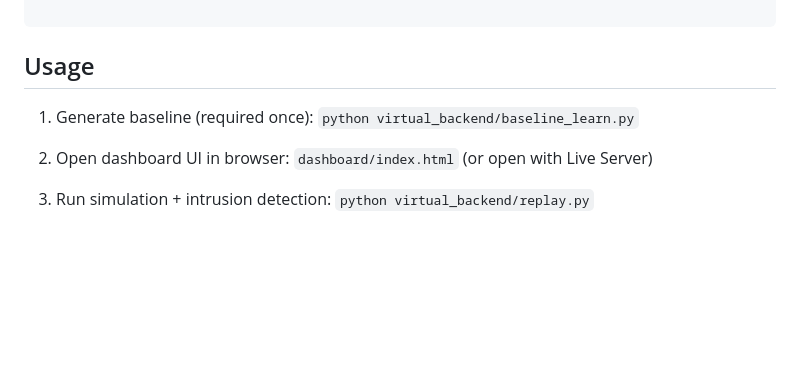
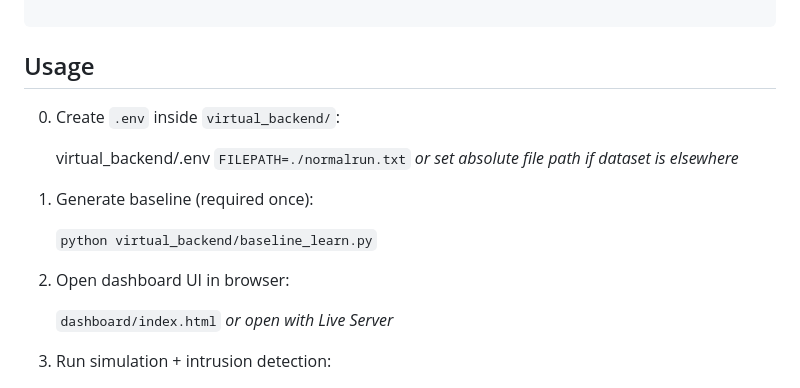
Before and after one commit to MichaelMarkovsky/Hackathon, a Markdown page: README.md, the part around the change. Rendered like a GitHub page; blank space fills up the shorter version.

Commit message:
MODIFIED: Update README with .env setup instructions

```diff
--- a/README.md
+++ b/README.md
@@ -97,11 +97,20 @@ Timestamp: 1479121434.850977        ID: 0430    000    DLC: 8    00 00 00 00 00
 
 ## Usage
 
+0. Create `.env` inside `virtual_backend/`:
+
+    virtual_backend/.env
+    `FILEPATH=./normalrun.txt`
+     *or set absolute file path if dataset is elsewhere*
+
 1. Generate baseline (required once):
+
     `python virtual_backend/baseline_learn.py`
 
 2. Open dashboard UI in browser:
-    `dashboard/index.html`    (or open with Live Server)
+
+    `dashboard/index.html`      *or open with Live Server*
 
 3. Run simulation + intrusion detection:
+
     `python virtual_backend/replay.py`
```
